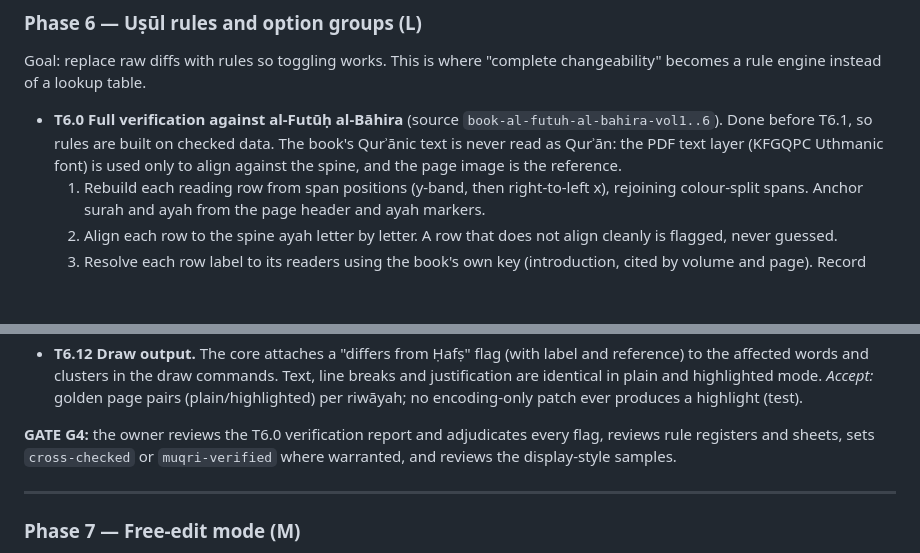
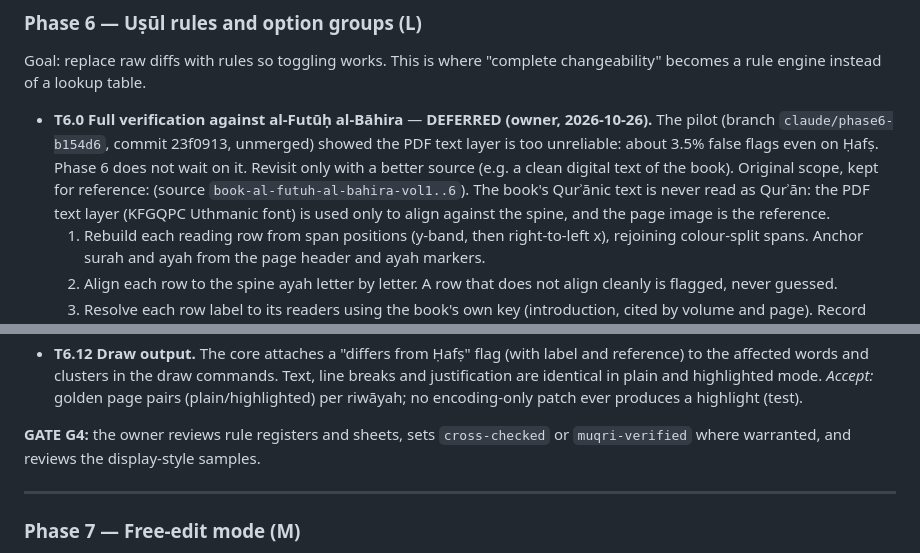
Before and after one commit to yiyoob/mushaflab, a Markdown page: PROJECT_PLAN.md, 2 parts joined by grey strips. GitHub-like rendering; blank space fills up the shorter version.

Commit message:
Plan: defer T6.0 book verification (owner decision; pilot showed PDF text layer unreliable)
Co-Authored-By: Claude Opus 5.5 <noreply@anthropic.com>

```diff
--- a/PROJECT_PLAN.md
+++ b/PROJECT_PLAN.md
@@ -348,7 +348,7 @@ Runs after Phase 2 and before Phase 3 (see execution order). Order: `shuba` →
 
 Goal: replace raw diffs with rules so toggling works. This is where "complete changeability" becomes a rule engine instead of a lookup table.
 
-- **T6.0 Full verification against al-Futūḥ al-Bāhira** (source `book-al-futuh-al-bahira-vol1..6`). Done before T6.1, so rules are built on checked data. The book's Qurʾānic text is never read as Qurʾān: the PDF text layer (KFGQPC Uthmanic font) is used only to align against the spine, and the page image is the reference.
+- **T6.0 Full verification against al-Futūḥ al-Bāhira** — **DEFERRED (owner, 2026-10-26).** The pilot (branch `claude/phase6-b154d6`, commit 23f0913, unmerged) showed the PDF text layer is too unreliable: about 3.5% false flags even on Ḥafṣ. Phase 6 does not wait on it. Revisit only with a better source (e.g. a clean digital text of the book). Original scope, kept for reference: (source `book-al-futuh-al-bahira-vol1..6`). The book's Qurʾānic text is never read as Qurʾān: the PDF text layer (KFGQPC Uthmanic font) is used only to align against the spine, and the page image is the reference.
   1. Rebuild each reading row from span positions (y-band, then right-to-left x), rejoining colour-split spans. Anchor surah and ayah from the page header and ayah markers.
   2. Align each row to the spine ayah letter by letter. A row that does not align cleanly is flagged, never guessed.
   3. Resolve each row label to its readers using the book's own key (introduction, cited by volume and page). Record **every** reader the book names, so Stage 2 is a rerun with a wider filter; Stage 1 reports only the 8 riwāyāt. Grouped rows (e.g. "واندرج") are handled explicitly.
@@ -376,7 +376,7 @@ Goal: replace raw diffs with rules so toggling works. This is where "complete ch
 - **T6.11 Highlight source.** A highlight is an application of a rule (T6.4) or a curated farsh entry, never a raw patch. Pronunciation-only rules (e.g. taghlīẓ) highlight through the annotation channel (T6.3). Each highlight carries its label (rule or farsh name), the Ḥafṣ form, and its citation. Only cited, owner-confirmed rules highlight by default; uncited candidates are hidden or shown in a distinct style (owner's choice at G4).
 - **T6.12 Draw output.** The core attaches a "differs from Ḥafṣ" flag (with label and reference) to the affected words and clusters in the draw commands. Text, line breaks and justification are identical in plain and highlighted mode. *Accept:* golden page pairs (plain/highlighted) per riwāyah; no encoding-only patch ever produces a highlight (test).
 
-**GATE G4:** the owner reviews the T6.0 verification report and adjudicates every flag, reviews rule registers and sheets, sets `cross-checked` or `muqri-verified` where warranted, and reviews the display-style samples.
+**GATE G4:** the owner reviews rule registers and sheets, sets `cross-checked` or `muqri-verified` where warranted, and reviews the display-style samples.
 
 ---
 
```
